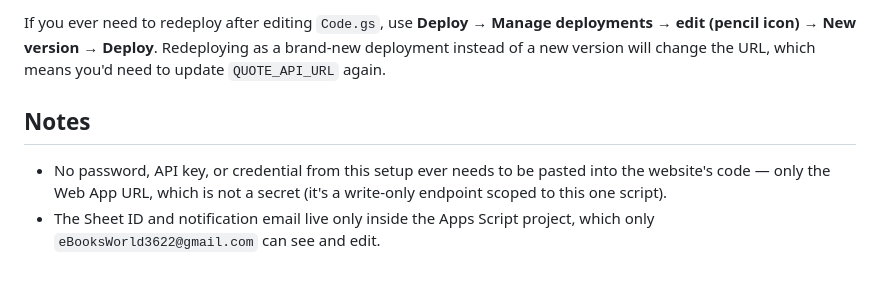
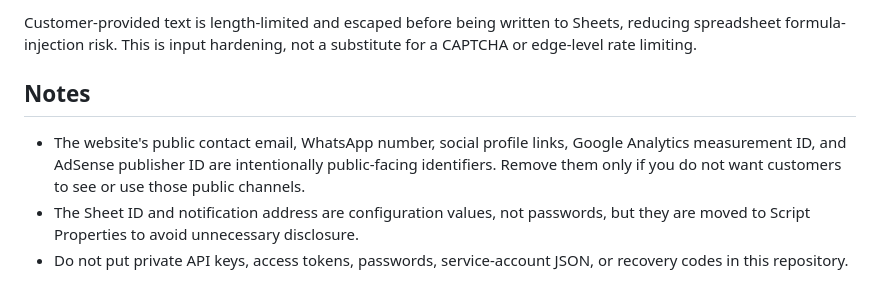
Before and after one commit to aazam0067/Azam, a Markdown page: google-apps-script/SETUP.md, the part around one of its changes. GitHub-like rendering.

Commit message:
Document private Apps Script configuration and API key rotation

```diff
--- a/google-apps-script/SETUP.md
+++ b/google-apps-script/SETUP.md
@@ -94,13 +84,15 @@ those later — they plug into the same fallback chain.
 
-If you ever need to redeploy after editing `Code.gs`, use **Deploy → Manage
-deployments → edit (pencil icon) → New version → Deploy**. Redeploying as a
-brand-new deployment instead of a new version will change the URL, which
-means you'd need to update `QUOTE_API_URL` again.
+Customer-provided text is length-limited and escaped before being written to
+Sheets, reducing spreadsheet formula-injection risk. This is input hardening,
+not a substitute for a CAPTCHA or edge-level rate limiting.
 
 ## Notes
 
-- No password, API key, or credential from this setup ever needs to be
-  pasted into the website's code — only the Web App URL, which is not a
-  secret (it's a write-only endpoint scoped to this one script).
-- The Sheet ID and notification email live only inside the Apps Script
-  project, which only `eBooksWorld3622@gmail.com` can see and edit.
+- The website's public contact email, WhatsApp number, social profile links,
+  Google Analytics measurement ID, and AdSense publisher ID are intentionally
+  public-facing identifiers. Remove them only if you do not want customers to
+  see or use those public channels.
+- The Sheet ID and notification address are configuration values, not passwords,
+  but they are moved to Script Properties to avoid unnecessary disclosure.
+- Do not put private API keys, access tokens, passwords, service-account JSON,
+  or recovery codes in this repository.
```
Also changed, not shown: other parts of google-apps-script/SETUP.md (+63 -73 lines).
